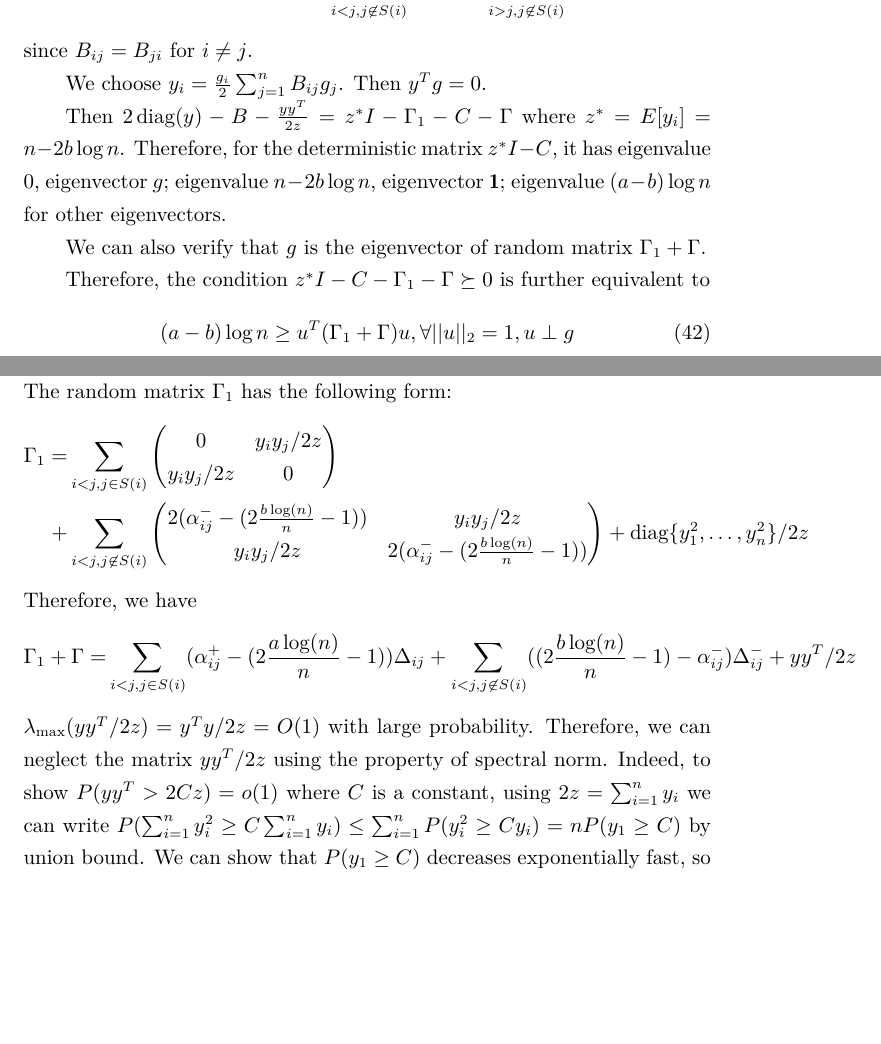
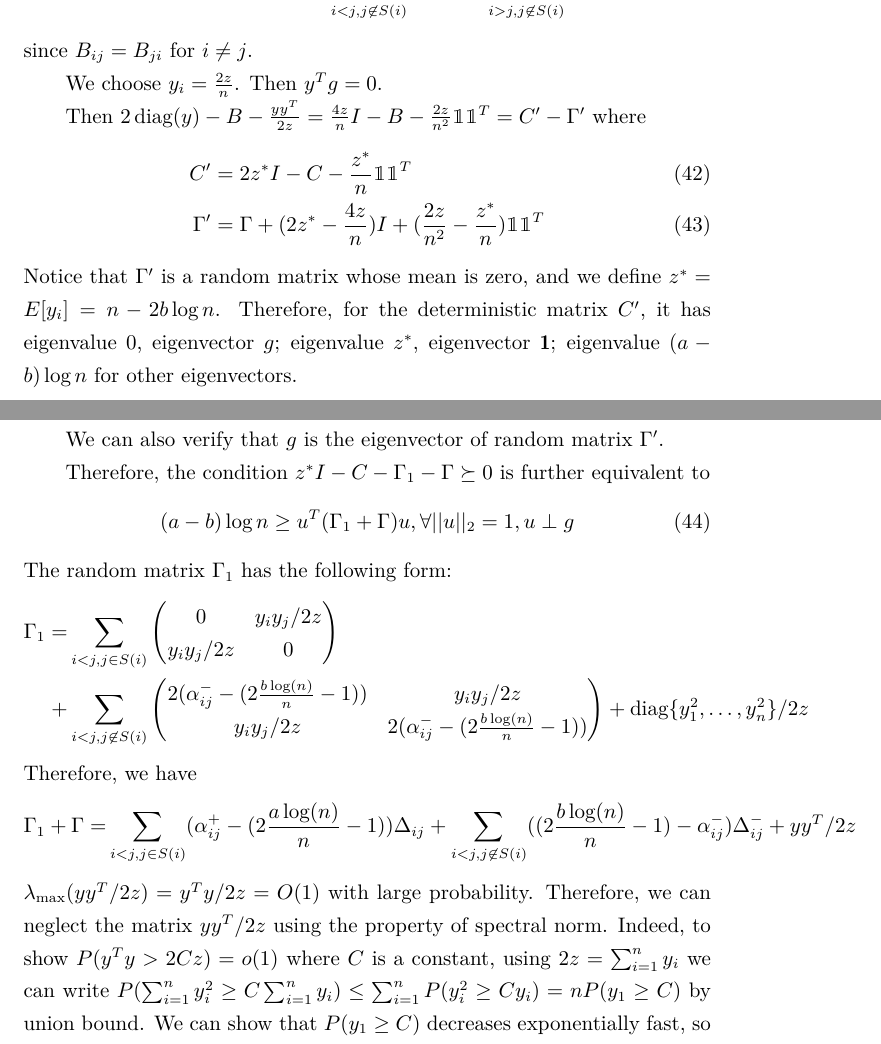
Before and after one commit to zhaofeng-shu33/SIBM, a LaTeX document (alg.tex): two parts of pages 18 and 19 of 21, joined at a grey line, cut so that both start at the same text, the shorter picture padded with empty space. Compiled offline with XeLaTeX.

```diff
--- a/alg.tex
+++ b/alg.tex
@@ -4,6 +4,7 @@
 \usepackage{algorithmic}
 \usepackage{amssymb}
 \usepackage{amsthm}
+\usepackage{bbm}
 \newtheorem{lemma}{Lemma}
 \newtheorem{theorem}{Theorem}
 \newtheorem{remark}{Remark}
@@ -635,16 +636,21 @@
 \end{equation}
 since $B_{ij} = B_{ji}$ for $i\neq j$.
 
-We choose $y_i = \frac{g_i}{2}\sum_{j=1}^n B_{ij}g_j$.
+We choose $y_i = \frac{2z}{n}$.
 Then $y^T  g = 0$.
 
 Then
-$2\diag(y)- B - \frac{yy^T}{2z} = z^* I - \Gamma_1 - C - \Gamma $
-where $z^* = E[y_i]= n - 2b\log n$.
-Therefore, for the deterministic matrix $z^* I - C$, it has eigenvalue $0$, eigenvector $g$;
-eigenvalue $n-2b\log n $, eigenvector $\mathbf{1}$; eigenvalue $(a-b)\log n$ for other eigenvectors.
+$2\diag(y)- B - \frac{yy^T}{2z} = \frac{4z}{n} I - B - \frac{2z}{n^2}\mathbbm{1}\mathbbm{1}^T = C'-\Gamma'$
+where
+\begin{align}
+C' &= 2z^* I - C - \frac{z^*}{n}\mathbbm{1}\mathbbm{1}^T\\
+\Gamma' & =  \Gamma +  (2z^* - \frac{4z}{n}) I  +  (\frac{2z}{n^2} - \frac{z^*}{n})\mathbbm{1}\mathbbm{1}^T
+\end{align}
+Notice that $\Gamma'$ is a random matrix whose mean is zero, and we define $z^* = E[y_i]= n - 2b\log n$.
+Therefore, for the deterministic matrix $C'$, it has eigenvalue $0$, eigenvector $g$;
+eigenvalue $z^*$, eigenvector $\mathbf{1}$; eigenvalue $(a-b)\log n$ for other eigenvectors.
 
-We can also verify that $g$ is the eigenvector of random matrix $\Gamma_1 + \Gamma$.
+We can also verify that $g$ is the eigenvector of random matrix $\Gamma'$.
 
 
 Therefore, the condition $z^*I - C - \Gamma_1 - \Gamma \succeq 0$ is further equivalent to
@@ -671,7 +677,7 @@
 \end{align*}
 $\lambda_{\max}(yy^T/2z) = y^Ty/2z = O(1)$ with large probability.
 Therefore, we can neglect the matrix $yy^T/2z$ using the property of spectral norm.
-Indeed, to show $P(yy^T > 2Cz) = o(1)$ where $C$ is a constant,
+Indeed, to show $P(y^Ty > 2Cz) = o(1)$ where $C$ is a constant,
 using $2z = \sum_{i=1}^n y_i$
 we can write
 $P(\sum_{i=1}^n y_i^2 \geq C\sum_{i=1}^n y_i) \leq \sum_{i=1}^n P(y_i^2 \geq C y_i) = nP(y_1 \geq C)$
```
Also changed, not shown: code/sibm_experiment.py (+25 -7 lines), supplement.tex (+2 -2 lines), alg.tex (2 more changed lines).
